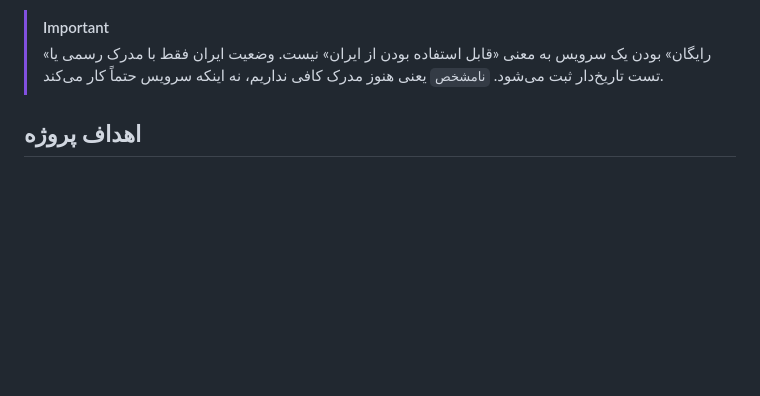
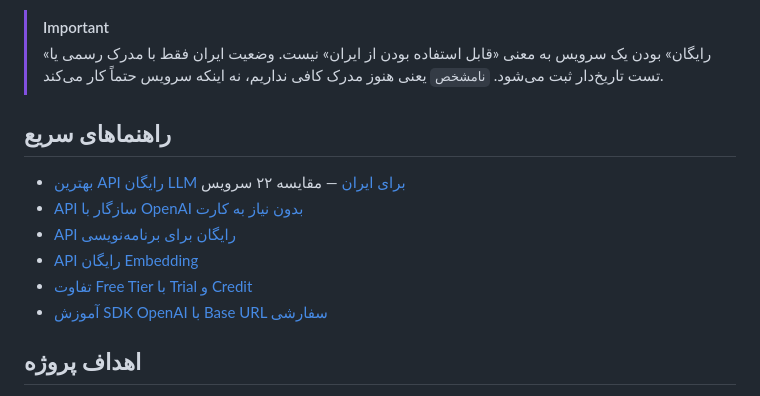
Before and after one commit to alirezasafaei-dev/awesome-free-llm-apis-ir, a Markdown page: README.md, the part around the change. GitHub-like rendering; blank space fills up the shorter version.

Commit message:
docs(readme): add guide links and improve landing page

```diff
--- a/README.md
+++ b/README.md
@@ -13,6 +13,15 @@
 
 > [!IMPORTANT]
 > «رایگان» بودن یک سرویس به معنی «قابل استفاده بودن از ایران» نیست. وضعیت ایران فقط با مدرک رسمی یا تست تاریخ‌دار ثبت می‌شود. `نامشخص` یعنی هنوز مدرک کافی نداریم، نه اینکه سرویس حتماً کار می‌کند.
+
+## راهنماهای سریع
+
+- [بهترین API رایگان LLM برای ایران](https://llm.persiantoolbox.ir/guides/best-free-llm-api-iran/) — مقایسه ۲۲ سرویس
+- [API سازگار با OpenAI بدون نیاز به کارت](https://llm.persiantoolbox.ir/guides/openai-compatible-api-without-card/)
+- [API رایگان برای برنامه‌نویسی](https://llm.persiantoolbox.ir/guides/free-coding-api/)
+- [API رایگان Embedding](https://llm.persiantoolbox.ir/guides/free-embedding-api/)
+- [تفاوت Free Tier با Trial و Credit](https://llm.persiantoolbox.ir/guides/free-tier-vs-trial-vs-credit/)
+- [آموزش SDK OpenAI با Base URL سفارشی](https://llm.persiantoolbox.ir/guides/openai-sdk-custom-base-url/)
 
 ## اهداف پروژه
 
```
